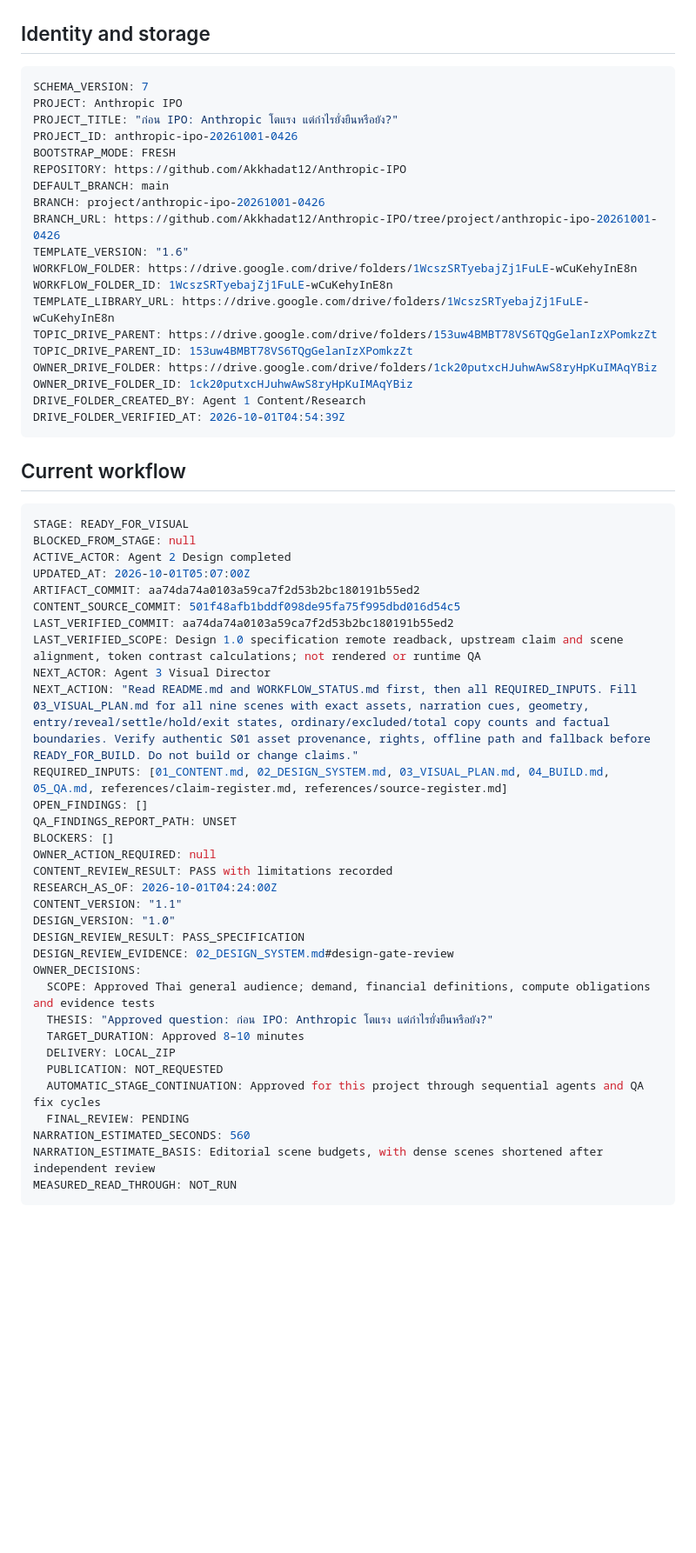
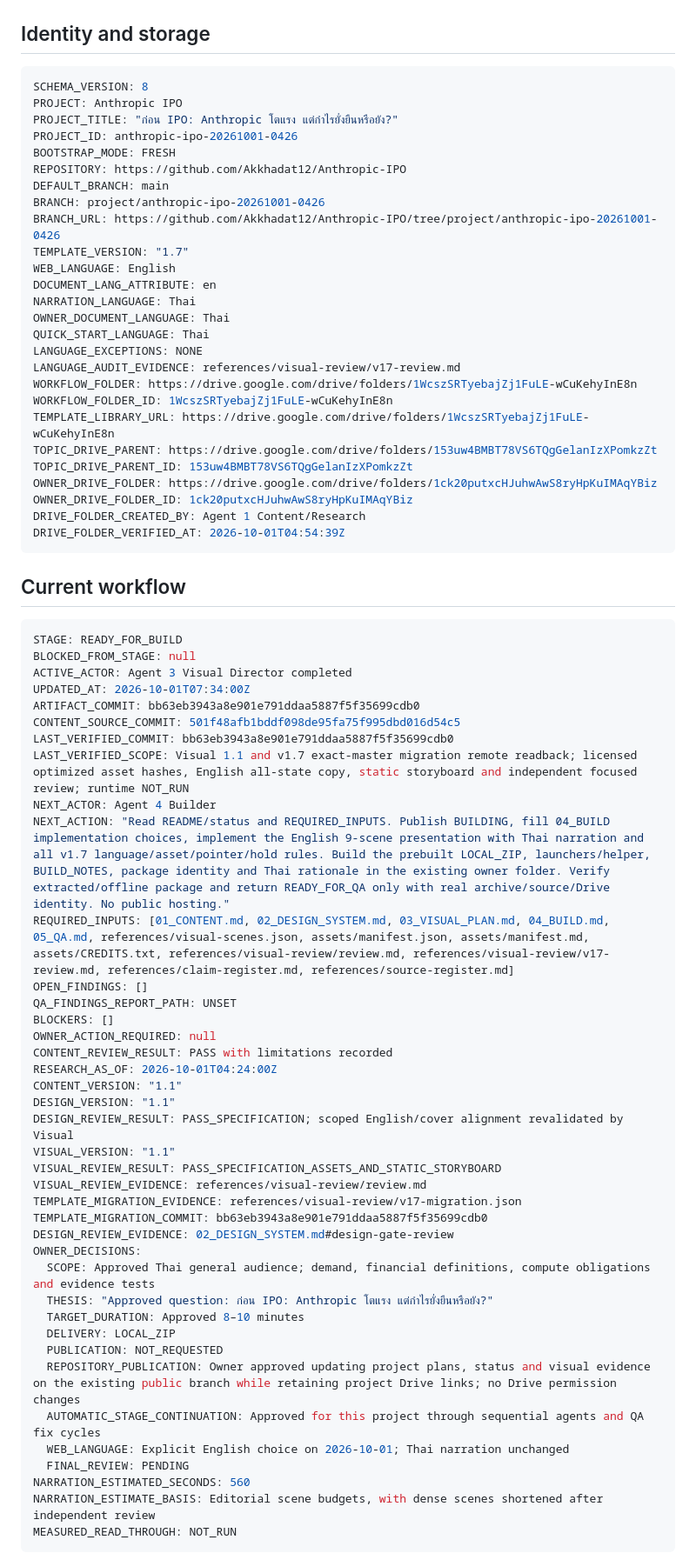
Before and after one commit to Akkhadat12/Anthropic-IPO, a Markdown page: WORKFLOW_STATUS.md, the part around one of its changes. Shown at 87% size. Drawn GitHub-style; blank space fills up the shorter version.

Commit message:
Handoff verified Visual 1.1 and workflow v1.7 to Builder

````diff
--- a/WORKFLOW_STATUS.md
+++ b/WORKFLOW_STATUS.md
@@ -2,7 +2,7 @@
 
 ## Identity and storage
 ```yaml
-SCHEMA_VERSION: 7
+SCHEMA_VERSION: 8
 PROJECT: Anthropic IPO
 PROJECT_TITLE: "ก่อน IPO: Anthropic โตแรง แต่กำไรยั่งยืนหรือยัง?"
 PROJECT_ID: anthropic-ipo-20261001-0426
@@ -11,7 +11,14 @@ REPOSITORY: https://github.com/Akkhadat12/Anthropic-IPO
 DEFAULT_BRANCH: main
 BRANCH: project/anthropic-ipo-20261001-0426
 BRANCH_URL: https://github.com/Akkhadat12/Anthropic-IPO/tree/project/anthropic-ipo-20261001-0426
-TEMPLATE_VERSION: "1.6"
+TEMPLATE_VERSION: "1.7"
+WEB_LANGUAGE: English
+DOCUMENT_LANG_ATTRIBUTE: en
+NARRATION_LANGUAGE: Thai
+OWNER_DOCUMENT_LANGUAGE: Thai
+QUICK_START_LANGUAGE: Thai
+LANGUAGE_EXCEPTIONS: NONE
+LANGUAGE_AUDIT_EVIDENCE: references/visual-review/v17-review.md
 WORKFLOW_FOLDER: https://drive.google.com/drive/folders/1WcszSRTyebajZj1FuLE-wCuKehyInE8n
 WORKFLOW_FOLDER_ID: 1WcszSRTyebajZj1FuLE-wCuKehyInE8n
 TEMPLATE_LIBRARY_URL: https://drive.google.com/drive/folders/1WcszSRTyebajZj1FuLE-wCuKehyInE8n
@@ -25,17 +32,17 @@ DRIVE_FOLDER_VERIFIED_AT: 2026-10-01T04:54:39Z
 
 ## Current workflow
 ```yaml
-STAGE: READY_FOR_VISUAL
+STAGE: READY_FOR_BUILD
 BLOCKED_FROM_STAGE: null
-ACTIVE_ACTOR: Agent 2 Design completed
-UPDATED_AT: 2026-10-01T05:07:00Z
-ARTIFACT_COMMIT: aa74da74a0103a59ca7f2d53b2bc180191b55ed2
+ACTIVE_ACTOR: Agent 3 Visual Director completed
+UPDATED_AT: 2026-10-01T07:34:00Z
+ARTIFACT_COMMIT: bb63eb3943a8e901e791ddaa5887f5f35699cdb0
 CONTENT_SOURCE_COMMIT: 501f48afb1bddf098de95fa75f995dbd016d54c5
-LAST_VERIFIED_COMMIT: aa74da74a0103a59ca7f2d53b2bc180191b55ed2
-LAST_VERIFIED_SCOPE: Design 1.0 specification remote readback, upstream claim and scene alignment, token contrast calculations; not rendered or runtime QA
-NEXT_ACTOR: Agent 3 Visual Director
-NEXT_ACTION: "Read README.md and WORKFLOW_STATUS.md first, then all REQUIRED_INPUTS. Fill 03_VISUAL_PLAN.md for all nine scenes with exact assets, narration cues, geometry, entry/reveal/settle/hold/exit states, ordinary/excluded/total copy counts and factual boundaries. Verify authentic S01 asset provenance, rights, offline path and fallback before READY_FOR_BUILD. Do not build or change claims."
-REQUIRED_INPUTS: [01_CONTENT.md, 02_DESIGN_SYSTEM.md, 03_VISUAL_PLAN.md, 04_BUILD.md, 05_QA.md, references/claim-register.md, references/source-register.md]
+LAST_VERIFIED_COMMIT: bb63eb3943a8e901e791ddaa5887f5f35699cdb0
+LAST_VERIFIED_SCOPE: Visual 1.1 and v1.7 exact-master migration remote readback; licensed optimized asset hashes, English all-state copy, static storyboard and independent focused review; runtime NOT_RUN
+NEXT_ACTOR: Agent 4 Builder
+NEXT_ACTION: "Read README/status and REQUIRED_INPUTS. Publish BUILDING, fill 04_BUILD implementation choices, implement the English 9-scene presentation with Thai narration and all v1.7 language/asset/pointer/hold rules. Build the prebuilt LOCAL_ZIP, launchers/helper, BUILD_NOTES, package identity and Thai rationale in the existing owner folder. Verify extracted/offline package and return READY_FOR_QA only with real archive/source/Drive identity. No public hosting."
+REQUIRED_INPUTS: [01_CONTENT.md, 02_DESIGN_SYSTEM.md, 03_VISUAL_PLAN.md, 04_BUILD.md, 05_QA.md, references/visual-scenes.json, assets/manifest.json, assets/manifest.md, assets/CREDITS.txt, references/visual-review/review.md, references/visual-review/v17-review.md, references/claim-register.md, references/source-register.md]
 OPEN_FINDINGS: []
 QA_FINDINGS_REPORT_PATH: UNSET
 BLOCKERS: []
@@ -43,8 +50,13 @@ OWNER_ACTION_REQUIRED: null
 CONTENT_REVIEW_RESULT: PASS with limitations recorded
 RESEARCH_AS_OF: 2026-10-01T04:24:00Z
 CONTENT_VERSION: "1.1"
-DESIGN_VERSION: "1.0"
-DESIGN_REVIEW_RESULT: PASS_SPECIFICATION
+DESIGN_VERSION: "1.1"
+DESIGN_REVIEW_RESULT: PASS_SPECIFICATION; scoped English/cover alignment revalidated by Visual
+VISUAL_VERSION: "1.1"
+VISUAL_REVIEW_RESULT: PASS_SPECIFICATION_ASSETS_AND_STATIC_STORYBOARD
+VISUAL_REVIEW_EVIDENCE: references/visual-review/review.md
+TEMPLATE_MIGRATION_EVIDENCE: references/visual-review/v17-migration.json
+TEMPLATE_MIGRATION_COMMIT: bb63eb3943a8e901e791ddaa5887f5f35699cdb0
 DESIGN_REVIEW_EVIDENCE: 02_DESIGN_SYSTEM.md#design-gate-review
 OWNER_DECISIONS:
   SCOPE: Approved Thai general audience; demand, financial definitions, compute obligations and evidence tests
@@ -52,7 +64,9 @@ OWNER_DECISIONS:
   TARGET_DURATION: Approved 8–10 minutes
   DELIVERY: LOCAL_ZIP
   PUBLICATION: NOT_REQUESTED
+  REPOSITORY_PUBLICATION: Owner approved updating project plans, status and visual evidence on the existing public branch while retaining project Drive links; no Drive permission changes
   AUTOMATIC_STAGE_CONTINUATION: Approved for this project through sequential agents and QA fix cycles
+  WEB_LANGUAGE: Explicit English choice on 2026-10-01; Thai narration unchanged
   FINAL_REVIEW: PENDING
 NARRATION_ESTIMATED_SECONDS: 560
 NARRATION_ESTIMATE_BASIS: Editorial scene budgets, with dense scenes shortened after independent review
````
Also changed, not shown: other parts of WORKFLOW_STATUS.md (+19 -15 lines).
